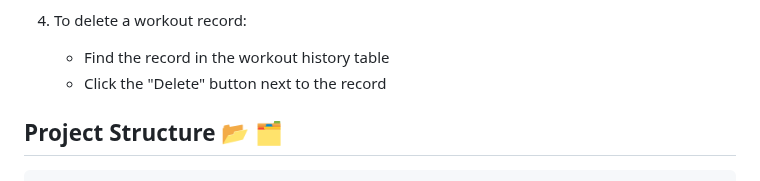
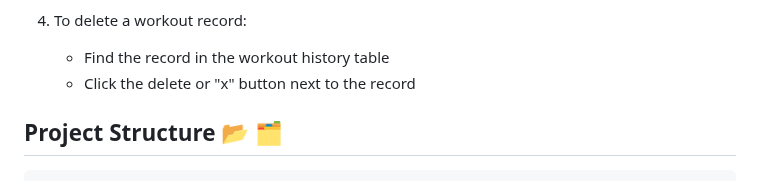
Before and after one commit to JosephG0918/FitTrack, a Markdown page: README.md, the part around the change. GitHub-like rendering.

```diff
--- a/README.md
+++ b/README.md
@@ -97,7 +97,7 @@ A Flask-based web application for tracking workout sessions with both cardio and
 
 4. To delete a workout record:
    - Find the record in the workout history table
-   - Click the "Delete" button next to the record
+   - Click the delete or "x" button next to the record
 
 ## Project Structure 📂 🗂️
 
```
